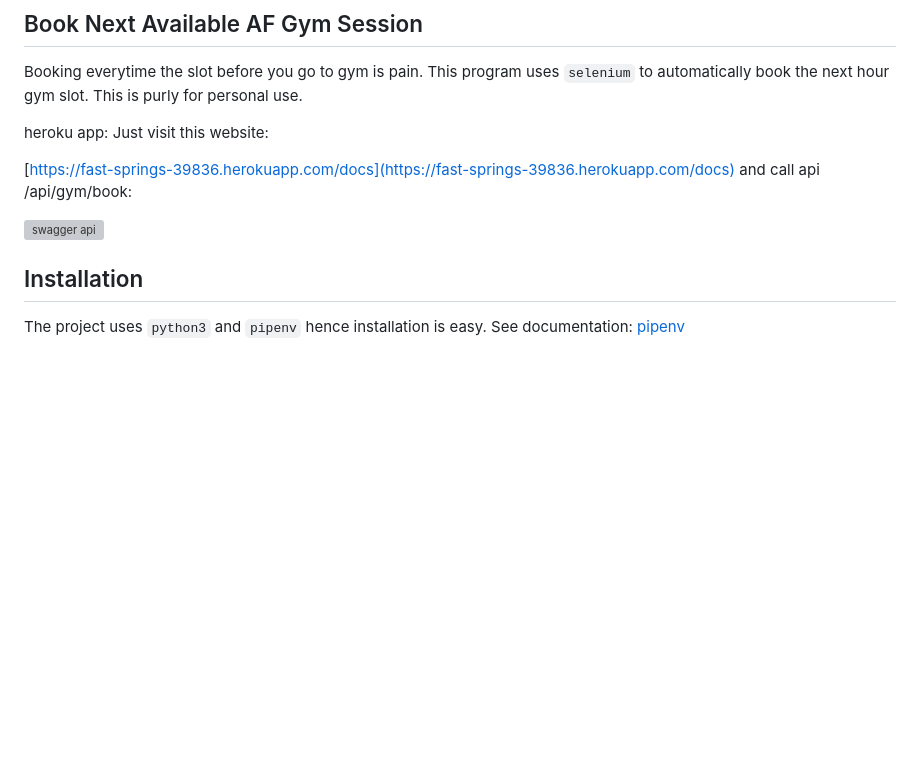
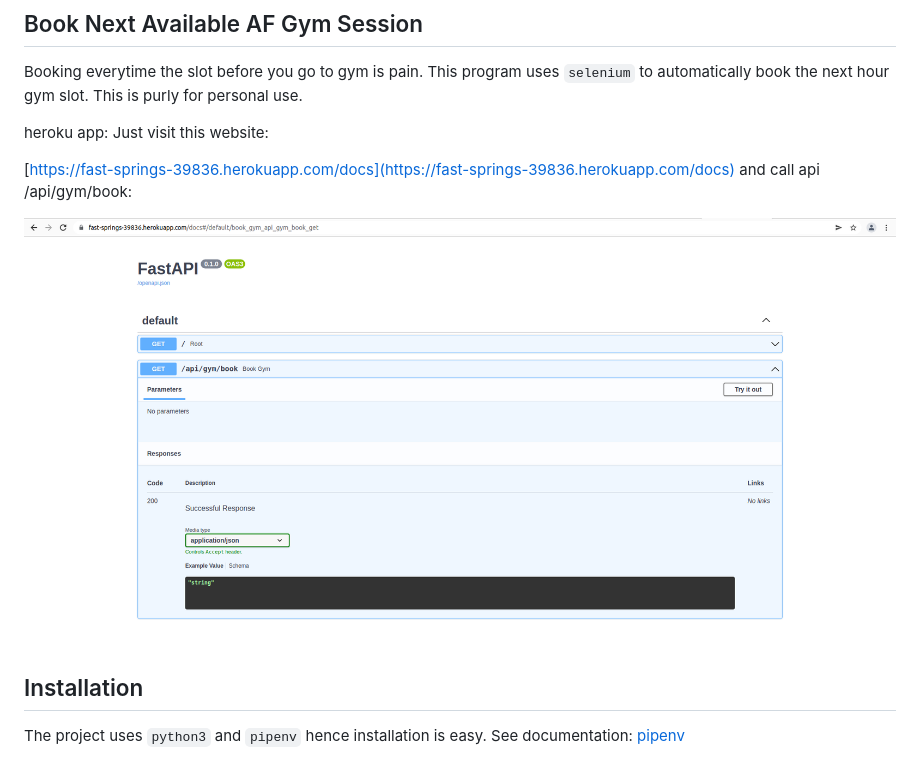
Before and after one commit to tryorfry/book_AF_gym_session, a Markdown page: README.md, the part around the change printed below. Drawn GitHub-style; pictures changed too: assets/gym_book_swagger.png (added); blank space fills up the shorter version; grey boxes are pictures that could not be loaded.

Commit message:
added png files and link in readme file

```diff
--- a/README.md
+++ b/README.md
@@ -5,7 +5,7 @@ heroku app: Just visit this website:
 
 [https://fast-springs-39836.herokuapp.com/docs](https://fast-springs-39836.herokuapp.com/docs) and call api /api/gym/book:
 
-![swagger api](/home/sachin/Downloads/gym_book_swagger.png)
+![swagger api](./assets/gym_book_swagger.png)
 
 ## Installation
 The project uses `python3` and `pipenv` hence installation is easy. See documentation: [pipenv](https://pipenv.pypa.io/en/latest/)
```
Also changed, not shown: other parts of README.md (+2 -2 lines), assets/booking_form.png (added), assets/confirmation_email.png (added).
